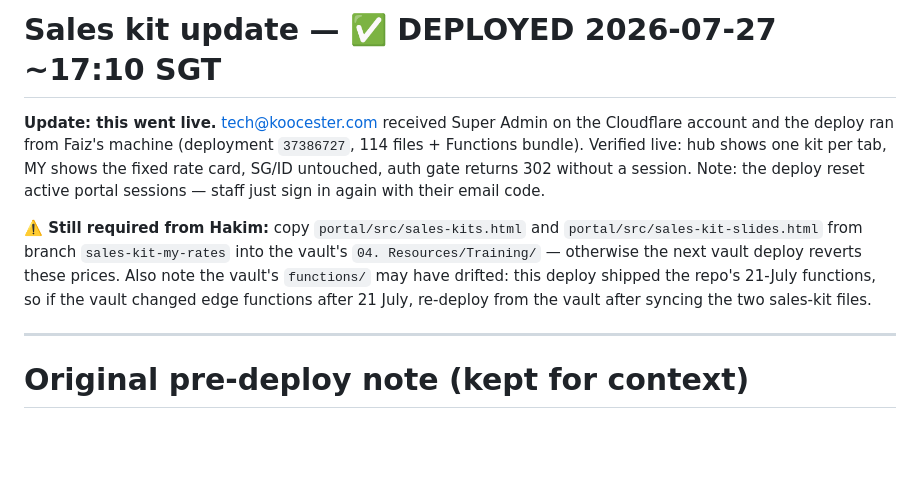
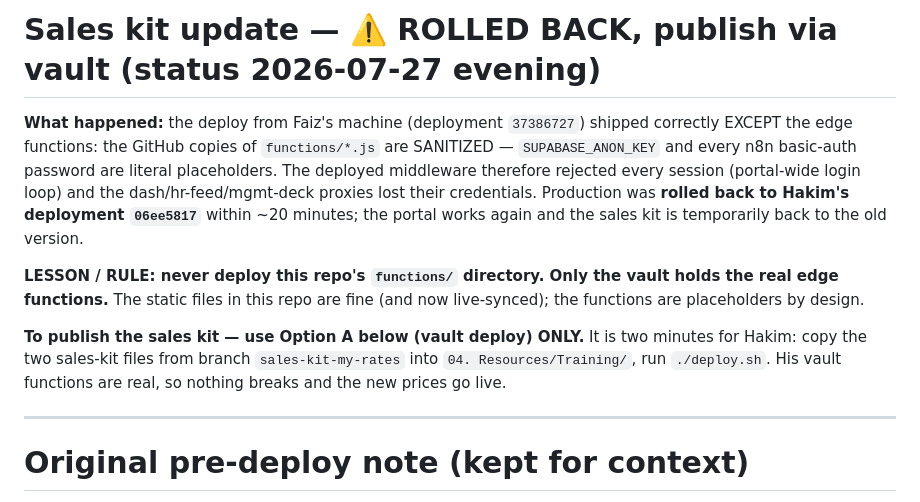
Before and after one commit to koocester/MarketingAndDelivery, a Markdown page: DEPLOY-SALES-KIT-2026-07-27.md, the part around the change. Drawn GitHub-style; blank space fills up the shorter version.

Commit message:
docs: record rollback - repo functions are sanitized, publish via vault only

```diff
--- a/DEPLOY-SALES-KIT-2026-07-27.md
+++ b/DEPLOY-SALES-KIT-2026-07-27.md
@@ -1,18 +1,22 @@
-# Sales kit update — ✅ DEPLOYED 2026-07-27 ~17:10 SGT
+# Sales kit update — ⚠️ ROLLED BACK, publish via vault (status 2026-07-27 evening)
 
-**Update: this went live.** tech@koocester.com received Super Admin on the
-Cloudflare account and the deploy ran from Faiz's machine (deployment
-`37386727`, 114 files + Functions bundle). Verified live: hub shows one kit
-per tab, MY shows the fixed rate card, SG/ID untouched, auth gate returns 302
-without a session. Note: the deploy reset active portal sessions — staff just
-sign in again with their email code.
+**What happened:** the deploy from Faiz's machine (deployment `37386727`)
+shipped correctly EXCEPT the edge functions: the GitHub copies of
+`functions/*.js` are SANITIZED — `SUPABASE_ANON_KEY` and every n8n basic-auth
+password are literal placeholders. The deployed middleware therefore rejected
+every session (portal-wide login loop) and the dash/hr-feed/mgmt-deck proxies
+lost their credentials. Production was **rolled back to Hakim's deployment
+`06ee5817`** within ~20 minutes; the portal works again and the sales kit is
+temporarily back to the old version.
 
-**⚠️ Still required from Hakim:** copy `portal/src/sales-kits.html` and
-`portal/src/sales-kit-slides.html` from branch `sales-kit-my-rates` into the
-vault's `04. Resources/Training/` — otherwise the next vault deploy reverts
-these prices. Also note the vault's `functions/` may have drifted: this deploy
-shipped the repo's 21-July functions, so if the vault changed edge functions
-after 21 July, re-deploy from the vault after syncing the two sales-kit files.
+**LESSON / RULE: never deploy this repo's `functions/` directory. Only the
+vault holds the real edge functions.** The static files in this repo are fine
+(and now live-synced); the functions are placeholders by design.
+
+**To publish the sales kit — use Option A below (vault deploy) ONLY.** It is
+two minutes for Hakim: copy the two sales-kit files from branch
+`sales-kit-my-rates` into `04. Resources/Training/`, run `./deploy.sh`. His
+vault functions are real, so nothing breaks and the new prices go live.
 
 ---
 
```
